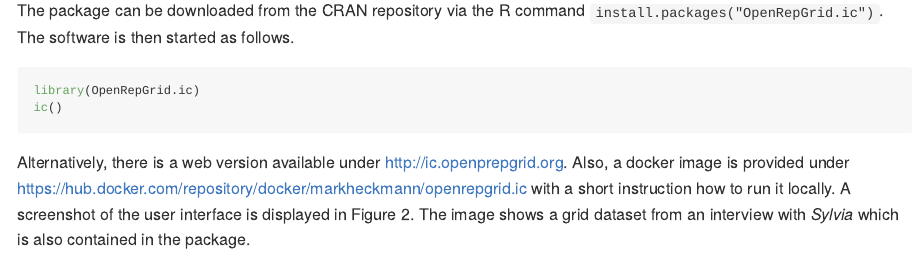
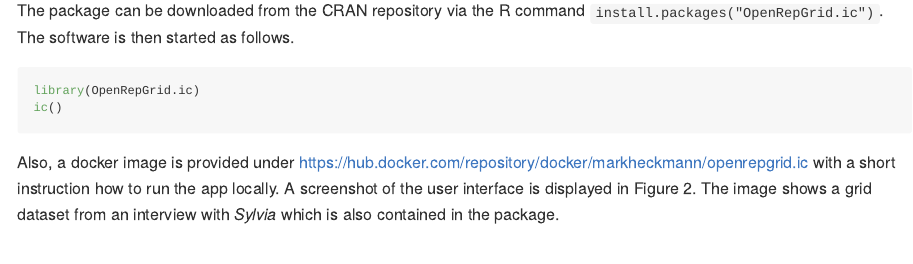
Before and after one commit to markheckmann/OpenRepGrid.ic, an R Markdown document (paper.Rmd): the page in a window 1100 px wide, from 2360 px down. The pictures show the output file paper.md that the author committed with the source, drawn offline in the style of GitHub.

Commit message:
remove URL to hosted software instance
We cannot make sure that the instance will be
up and running all time, so we prefer to remove
the URL to it.

````diff
--- a/paper.Rmd
+++ b/paper.Rmd
@@ -76,7 +76,7 @@ library(OpenRepGrid.ic)
 ic()
 ```
 
-Alternatively, there is a web version available under http://ic.openprepgrid.org. Also, a docker image is provided under https://hub.docker.com/repository/docker/markheckmann/openrepgrid.ic with a short instruction how to run it locally. A screenshot of the user interface is displayed in Figure 2. The image shows a grid dataset from an interview with *Sylvia* which is also contained in the package.
+Also, a docker image is provided under https://hub.docker.com/repository/docker/markheckmann/openrepgrid.ic with a short instruction how to run the app locally. A screenshot of the user interface is displayed in Figure 2. The image shows a grid dataset from an interview with *Sylvia* which is also contained in the package.
 
 ![Screenshot of the software.](img/02-screenshot.png)
 
````
Also changed, not shown: paper.md.
